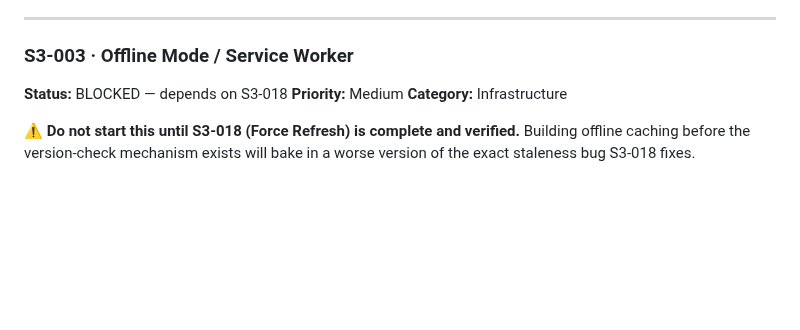
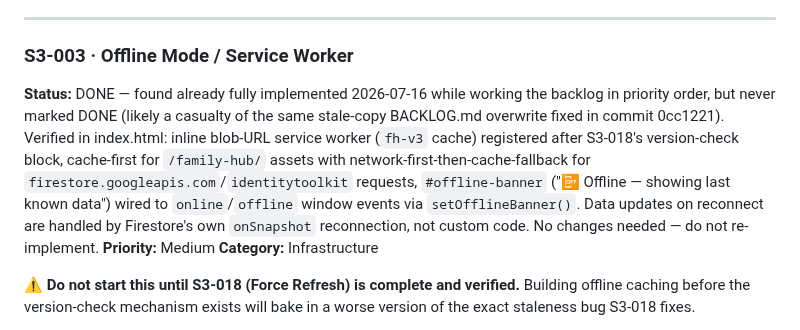
Before and after one commit to giuseppeWF/family-hub, a Markdown page: BACKLOG.md, the part around one of its changes. Rendered like a GitHub page; blank space fills up the shorter version.

```diff
--- a/BACKLOG.md
+++ b/BACKLOG.md
@@ -61,7 +61,7 @@ When a recurring event date passes, automatically generate the next occurrence i
 ---
 
 ### S3-003 · Offline Mode / Service Worker
-**Status:** BLOCKED — depends on S3-018
+**Status:** DONE — found already fully implemented 2026-07-16 while working the backlog in priority order, but never marked DONE (likely a casualty of the same stale-copy BACKLOG.md overwrite fixed in commit 0cc1221). Verified in index.html: inline blob-URL service worker (`fh-v3` cache) registered after S3-018's version-check block, cache-first for `/family-hub/` assets with network-first-then-cache-fallback for `firestore.googleapis.com`/`identitytoolkit` requests, `#offline-banner` ("📴 Offline — showing last known data") wired to `online`/`offline` window events via `setOfflineBanner()`. Data updates on reconnect are handled by Firestore's own `onSnapshot` reconnection, not custom code. No changes needed — do not re-implement.
 **Priority:** Medium
 **Category:** Infrastructure
 
```
Also changed, not shown: other parts of BACKLOG.md (+4 -4 lines).
